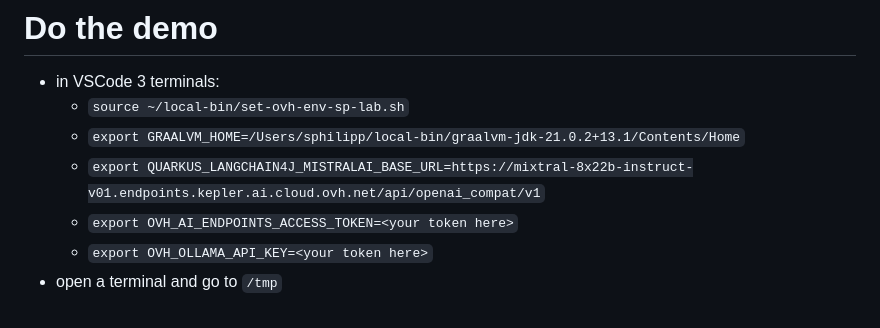
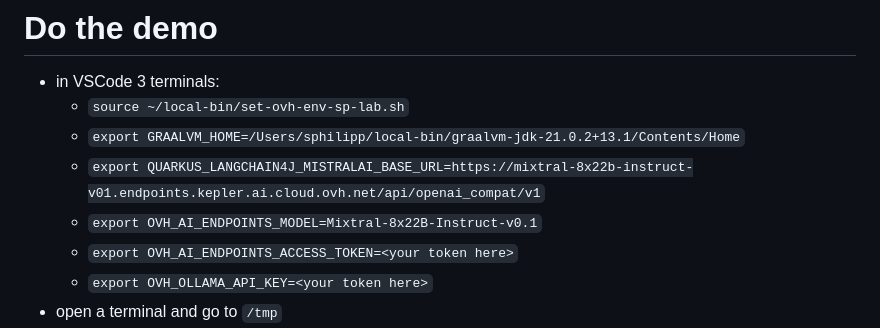
Before and after one commit to philippart-s/jarvis, a Markdown page: talk.md, the part around the change. Rendered like a GitHub page.

```diff
--- a/talk.md
+++ b/talk.md
@@ -12,6 +12,7 @@ snippets generate \
     - `source ~/local-bin/set-ovh-env-sp-lab.sh`
     - `export GRAALVM_HOME=/Users/sphilipp/local-bin/graalvm-jdk-21.0.2+13.1/Contents/Home`
     - `export QUARKUS_LANGCHAIN4J_MISTRALAI_BASE_URL=https://mixtral-8x22b-instruct-v01.endpoints.kepler.ai.cloud.ovh.net/api/openai_compat/v1`
+    - `export OVH_AI_ENDPOINTS_MODEL=Mixtral-8x22B-Instruct-v0.1`
     - `export OVH_AI_ENDPOINTS_ACCESS_TOKEN=<your token here>`
     - `export OVH_OLLAMA_API_KEY=<your token here>`
   - open a terminal and go to `/tmp`
```
